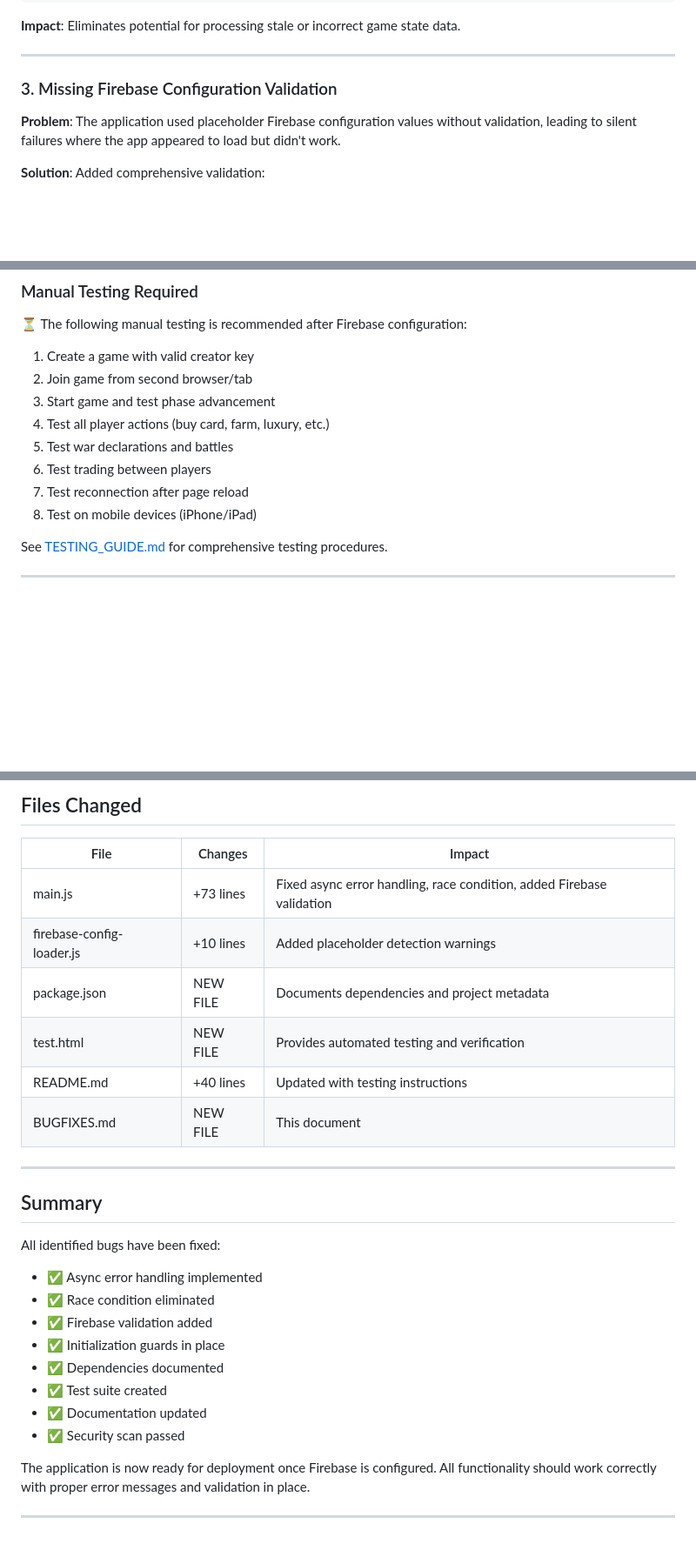
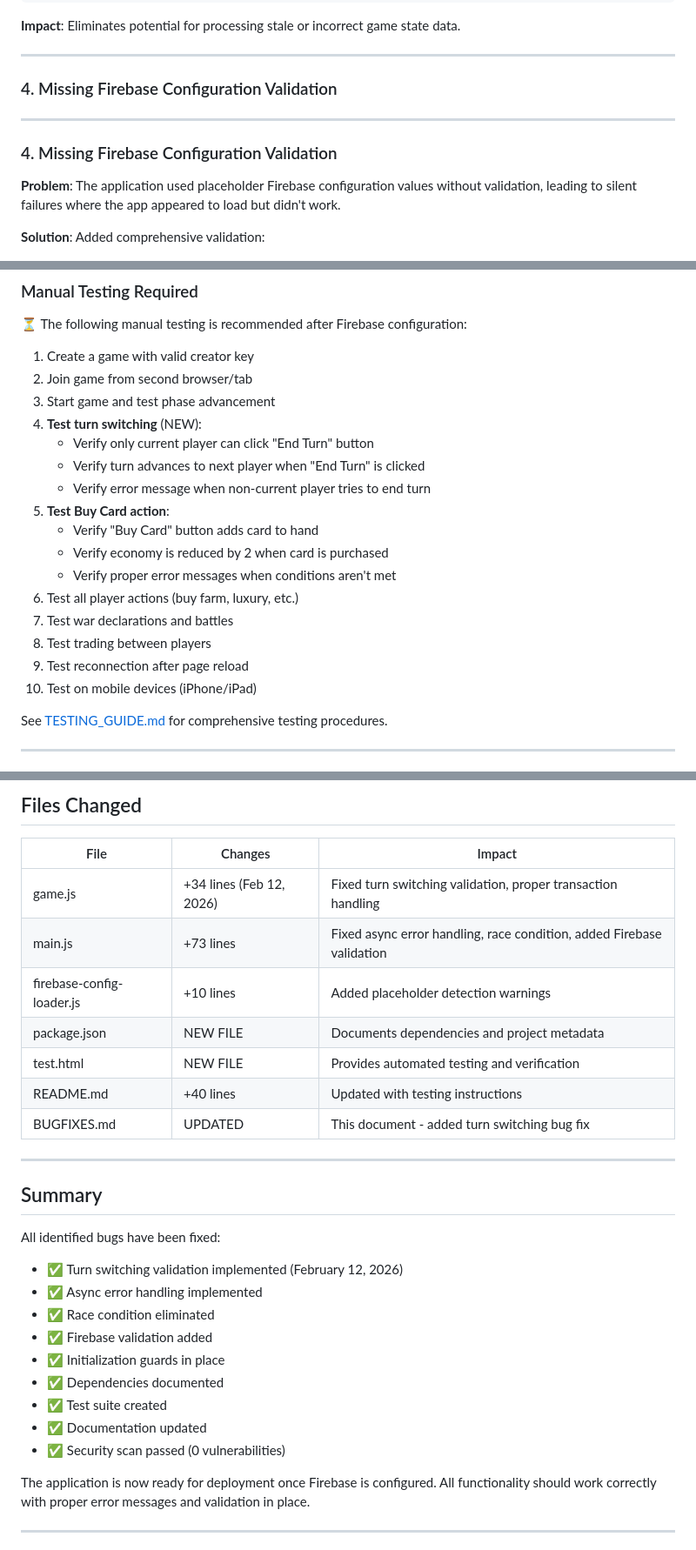
Before and after one commit to Dhyan-JPatel/civilization_online, a Markdown page: BUGFIXES.md, 3 parts joined by grey strips. Shown at 87% size. Rendered like a GitHub page; blank space fills up the shorter version.

```diff
--- a/BUGFIXES.md
+++ b/BUGFIXES.md
@@ -45,7 +102,10 @@ if (result.committed && result.snapshot.exists()) {
 
 ---
 
-### 3. Missing Firebase Configuration Validation
+### 4. Missing Firebase Configuration Validation
+---
+
+### 4. Missing Firebase Configuration Validation
 **Problem**: The application used placeholder Firebase configuration values without validation, leading to silent failures where the app appeared to load but didn't work.
 
 **Solution**: Added comprehensive validation:
@@ -141,11 +204,19 @@ All code has been scanned for security vulnerabilities with no issues detected.
 1. Create a game with valid creator key
 2. Join game from second browser/tab
 3. Start game and test phase advancement
-4. Test all player actions (buy card, farm, luxury, etc.)
-5. Test war declarations and battles
-6. Test trading between players
-7. Test reconnection after page reload
-8. Test on mobile devices (iPhone/iPad)
+4. **Test turn switching** (NEW):
+   - Verify only current player can click "End Turn" button
+   - Verify turn advances to next player when "End Turn" is clicked
+   - Verify error message when non-current player tries to end turn
+5. **Test Buy Card action**:
+   - Verify "Buy Card" button adds card to hand
+   - Verify economy is reduced by 2 when card is purchased
+   - Verify proper error messages when conditions aren't met
+6. Test all player actions (buy farm, luxury, etc.)
+7. Test war declarations and battles
+8. Test trading between players
+9. Test reconnection after page reload
+10. Test on mobile devices (iPhone/iPad)
 
 See [TESTING_GUIDE.md](TESTING_GUIDE.md) for comprehensive testing procedures.
 
@@ -175,18 +246,20 @@ See [DEPLOYMENT.md](DEPLOYMENT.md) for detailed deployment instructions.
 
 | File | Changes | Impact |
 |------|---------|--------|
+| game.js | +34 lines (Feb 12, 2026) | Fixed turn switching validation, proper transaction handling |
 | main.js | +73 lines | Fixed async error handling, race condition, added Firebase validation |
 | firebase-config-loader.js | +10 lines | Added placeholder detection warnings |
 | package.json | NEW FILE | Documents dependencies and project metadata |
 | test.html | NEW FILE | Provides automated testing and verification |
 | README.md | +40 lines | Updated with testing instructions |
-| BUGFIXES.md | NEW FILE | This document |
+| BUGFIXES.md | UPDATED | This document - added turn switching bug fix |
 
 ---
 
 ## Summary
 
 All identified bugs have been fixed:
+- ✅ Turn switching validation implemented (February 12, 2026)
 - ✅ Async error handling implemented
 - ✅ Race condition eliminated
 - ✅ Firebase validation added
@@ -194,7 +267,7 @@ All identified bugs have been fixed:
 - ✅ Dependencies documented
 - ✅ Test suite created
 - ✅ Documentation updated
-- ✅ Security scan passed
+- ✅ Security scan passed (0 vulnerabilities)
 
 The application is now ready for deployment once Firebase is configured. All functionality should work correctly with proper error messages and validation in place.
 
```
Also changed, not shown: other parts of BUGFIXES.md (+65 -5 lines).
